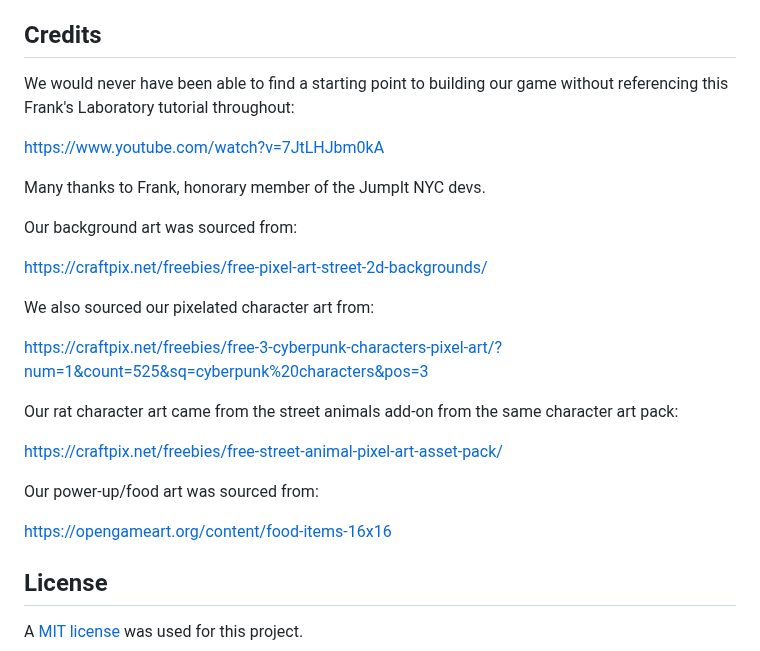
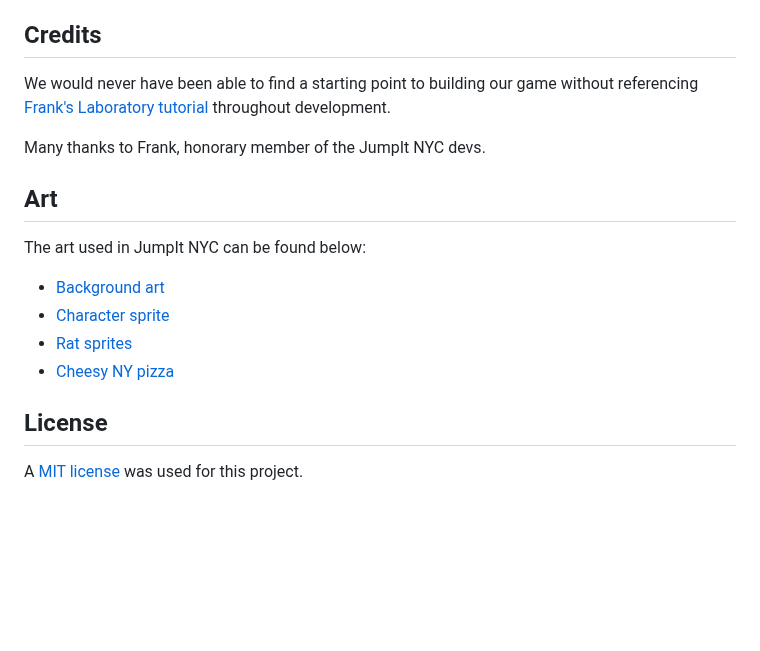
Before and after one commit to Valeriereds/Side-scroller, a Markdown page: README.md, the part around one of its changes. Rendered like a GitHub page; blank space fills up the shorter version.

Commit message:
tweaks to README- hid the links

```diff
--- a/README.md
+++ b/README.md
@@ -39,27 +39,18 @@ To access the game, an existing user must be logged in, otherwise a new user mus
 
 ## Credits
 
-We would never have been able to find a starting point to building our game without referencing this Frank's Laboratory tutorial throughout:
-
-https://www.youtube.com/watch?v=7JtLHJbm0kA
+We would never have been able to find a starting point to building our game without referencing   [Frank's Laboratory tutorial](https://www.youtube.com/watch?v=7JtLHJbm0kA) throughout development.
 
 Many thanks to Frank, honorary member of the JumpIt NYC devs.
 
-Our background art was sourced from:
+## Art
 
-https://craftpix.net/freebies/free-pixel-art-street-2d-backgrounds/
+The art used in JumpIt NYC can be found below:
 
-We also sourced our pixelated character art from:
-
-https://craftpix.net/freebies/free-3-cyberpunk-characters-pixel-art/?num=1&count=525&sq=cyberpunk%20characters&pos=3
-
-Our rat character art came from the street animals add-on from the same character art pack:
-
-https://craftpix.net/freebies/free-street-animal-pixel-art-asset-pack/
-
-Our power-up/food art was sourced from:
-
-https://opengameart.org/content/food-items-16x16
+- [Background art](https://craftpix.net/freebies/free-pixel-art-street-2d-backgrounds/)
+- [Character sprite](https://craftpix.net/freebies/free-3-cyberpunk-characters-pixel-art/?num=1&count=525&sq=cyberpunk%20characters&pos=3)
+- [Rat sprites](https://craftpix.net/freebies/free-street-animal-pixel-art-asset-pack/)
+- [Cheesy NY pizza](https://opengameart.org/content/food-items-16x16)
 
 ## License
 A [MIT license](https://github.com/Valeriereds/Side-scroller/blob/main/LICENSE) was used for this project.
```
Also changed, not shown: other parts of README.md (+1 -1 lines).
